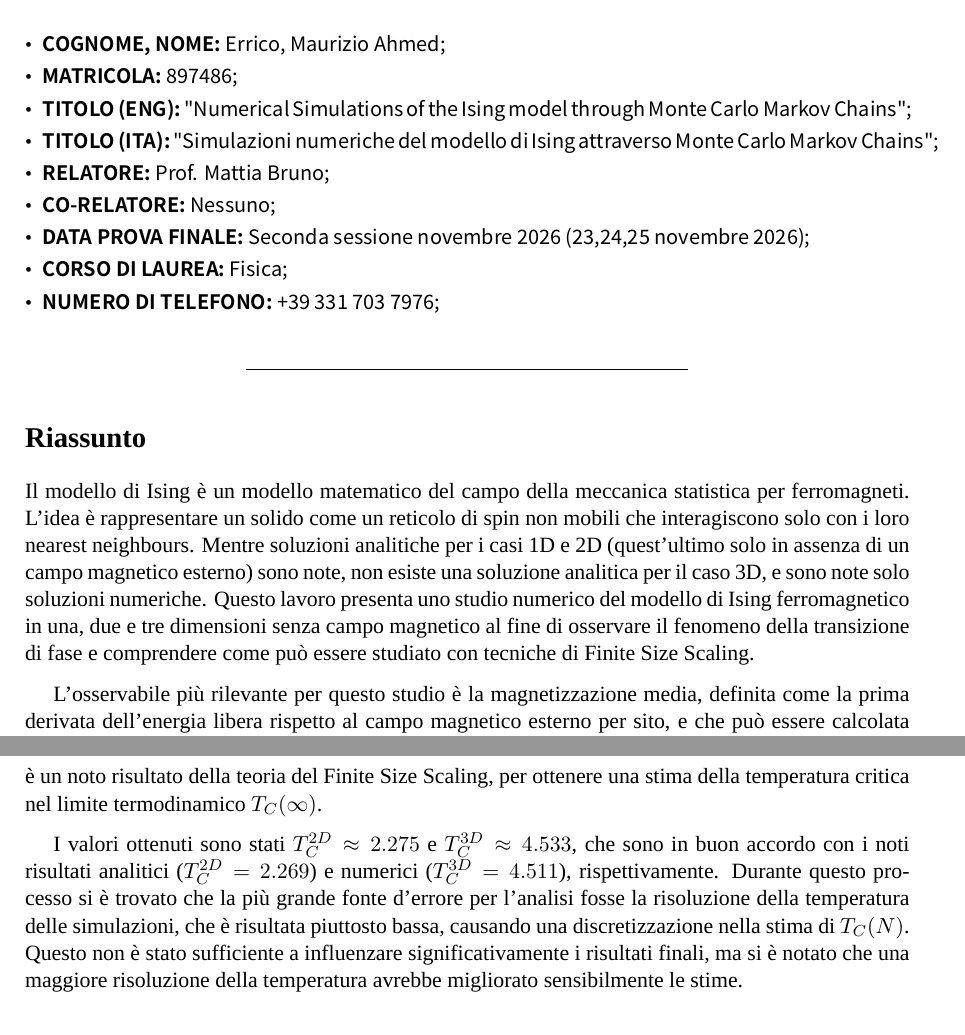
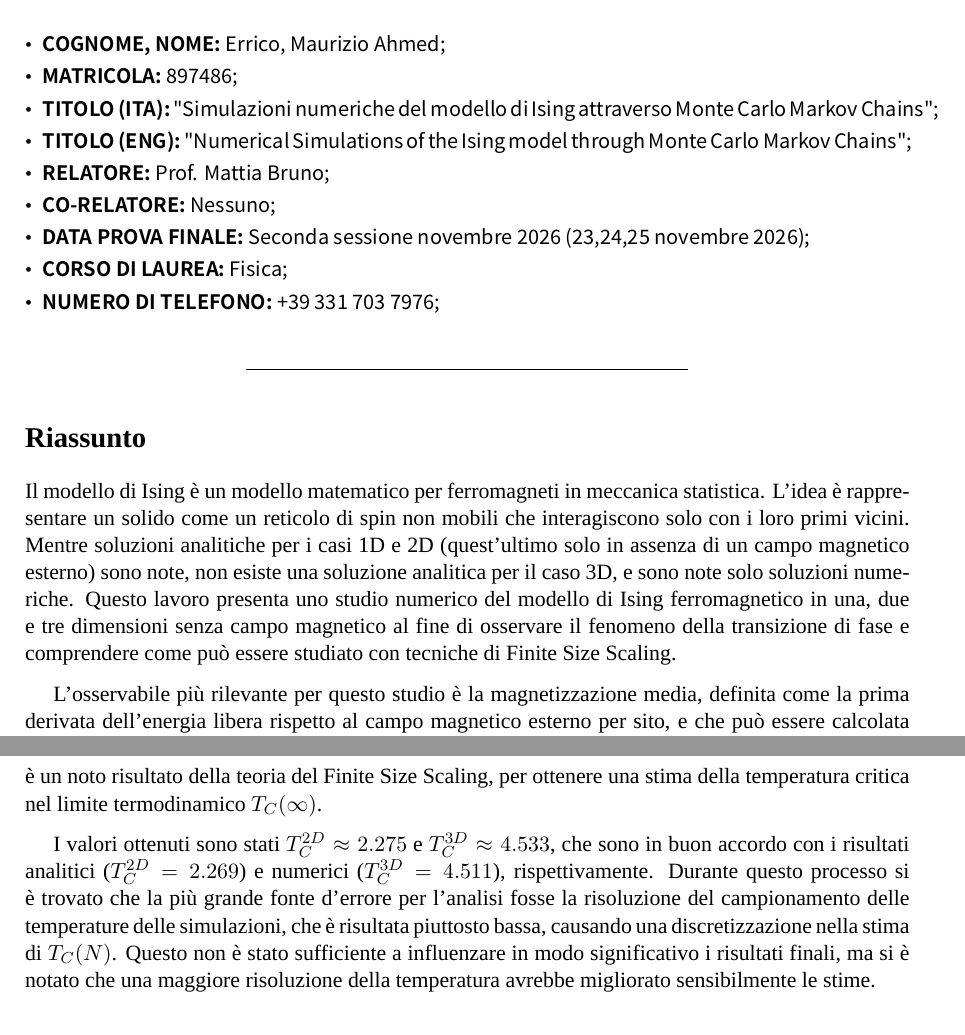
Before and after one commit to yZemp/Ising-simulation, a LaTeX document (paper/Errico_897486.tex): two parts of pages 1 and 3 of 4, joined at a grey line, cut so that both start at the same text. Compiled offline with XeLaTeX; a missing font is replaced by an installed copy or a similar font.

Commit message:
Finished summary

```diff
--- a/paper/Errico_897486.tex
+++ b/paper/Errico_897486.tex
@@ -41,8 +41,8 @@
 
 		\item \textbf{COGNOME, NOME:} Errico, Maurizio Ahmed;
 		\item \textbf{MATRICOLA:} 897486;
+		\item \textbf{TITOLO (ITA):} "Simulazioni numeriche del modello di Ising attraverso Monte Carlo Markov Chains";
 		\item \textbf{TITOLO (ENG):} "Numerical Simulations of the Ising model through Monte Carlo Markov Chains";
-		\item \textbf{TITOLO (ITA):} "Simulazioni numeriche del modello di Ising attraverso Monte Carlo Markov Chains";
 		\item \textbf{RELATORE:} Prof. Mattia Bruno;
 		\item \textbf{CO-RELATORE:} Nessuno;
 		\item \textbf{DATA PROVA FINALE:} Seconda sessione novembre 2026 (23,24,25 novembre 2026);
@@ -57,7 +57,7 @@
 
 \section*{Riassunto}
 
-Il modello di Ising è un modello matematico del campo della meccanica statistica per ferromagneti. L'idea è rappresentare un solido come un reticolo di spin non mobili che interagiscono solo con i loro nearest neighbours. Mentre soluzioni analitiche per i casi 1D e 2D (quest'ultimo solo in assenza di un campo magnetico esterno) sono note, non esiste una soluzione analitica per il caso 3D, e sono note solo soluzioni numeriche. Questo lavoro presenta uno studio numerico del modello di Ising ferromagnetico in una, due e tre dimensioni senza campo magnetico al fine di osservare il fenomeno della transizione di fase e comprendere come può essere studiato con tecniche di Finite Size Scaling.
+Il modello di Ising è un modello matematico per ferromagneti in meccanica statistica. L'idea è rappresentare un solido come un reticolo di spin non mobili che interagiscono solo con i loro primi vicini. Mentre soluzioni analitiche per i casi 1D e 2D (quest'ultimo solo in assenza di un campo magnetico esterno) sono note, non esiste una soluzione analitica per il caso 3D, e sono note solo soluzioni numeriche. Questo lavoro presenta uno studio numerico del modello di Ising ferromagnetico in una, due e tre dimensioni senza campo magnetico al fine di osservare il fenomeno della transizione di fase e comprendere come può essere studiato con tecniche di Finite Size Scaling.
 
 L'osservabile più rilevante per questo studio è la magnetizzazione media, definita come la prima derivata dell'energia libera rispetto al campo magnetico esterno per sito, e che può essere calcolata come il modulo della magnetizzazione media per sito. Una transizione di fase è definita da una singolarità nell'energia libera, che implica un cambiamento improvviso nella magnetizzazione in funzione della temperatura. Il problema fondamentale da risolvere è il calcolo della magnetizzazione media del sistema a una data temperatura, che può essere ottenuta nel senso di media d'ensemble solo campionando il sistema a quella temperatura. Un campionamento diretto delle configurazioni non è possibile a causa della complessità computazionale del problema, motivo per cui viene utilizzato un metodo Markov Chain Monte Carlo.
 
@@ -80,7 +80,7 @@ Per il caso 1D la curva di magnetizzazione è risultata tendere a zero per tutte
 
 Per i casi 2D e 3D, le curve di magnetizzazione sono risultate convergere a una funzione ben definita, che nel caso 2D è la nota soluzione analitica di Onsager. In questi casi, la temperatura critica è stata stimata in un processo composto di due step: prima, per ogni dimensione del reticolo è stata ottenuta una stima della temperatura critica $T_C(N)$ calcolando il massimo della suscettività magnetica $\chi$ in funzione della temperatura (che diverge per $N \to \infty$) calcolata come $\chi = \frac{N^d}{T} \left( \langle M^2 \rangle - \langle |M| \rangle^2 \right)$; dopo, i dati $(N, T_C(N))$ sono stati fittati a una funzione della forma $T_C(N) = T_C(\infty) + aN^{-\frac{1}{\nu}}$, che è un noto risultato della teoria del Finite Size Scaling, per ottenere una stima della temperatura critica nel limite termodinamico $T_C(\infty)$.
 
-I valori ottenuti sono stati $T_C^{2D} \approx 2.275$ e $T_C^{3D} \approx 4.533$, che sono in buon accordo con i noti risultati analitici ($T_C^{2D} = 2.269$) e numerici ($T_C^{3D} = 4.511$), rispettivamente. Durante questo processo si è trovato che la più grande fonte d'errore per l'analisi fosse la risoluzione della temperatura delle simulazioni, che è risultata piuttosto bassa, causando una discretizzazione nella stima di $T_C(N)$. Questo non è stato sufficiente a influenzare significativamente i risultati finali, ma si è notato che una maggiore risoluzione della temperatura avrebbe migliorato sensibilmente le stime.
+I valori ottenuti sono stati $T_C^{2D} \approx 2.275$ e $T_C^{3D} \approx 4.533$, che sono in buon accordo con i risultati analitici ($T_C^{2D} = 2.269$) e numerici ($T_C^{3D} = 4.511$), rispettivamente. Durante questo processo si è trovato che la più grande fonte d'errore per l'analisi fosse la risoluzione del campionamento delle temperature delle simulazioni, che è risultata piuttosto bassa, causando una discretizzazione nella stima di $T_C(N)$. Questo non è stato sufficiente a influenzare in modo significativo i risultati finali, ma si è notato che una maggiore risoluzione della temperatura avrebbe migliorato sensibilmente le stime.
 
 
 
```
Also changed, not shown: paper/Errico_897486.pdf, paper/Errico_897486.tex (6 more changed lines).
